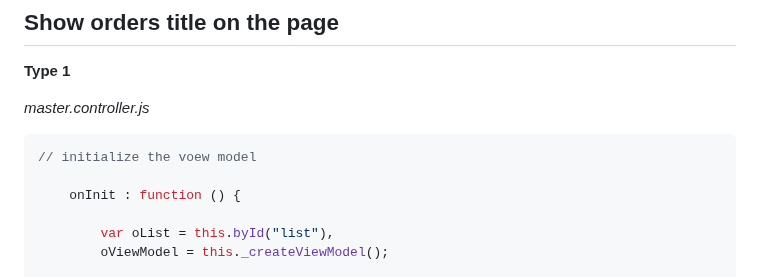
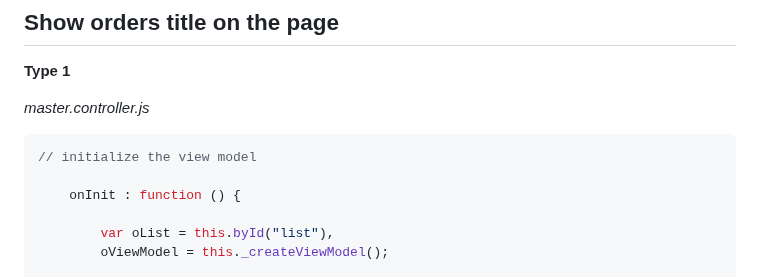
Before and after one commit to Octavius-Dante/Arthelais, a Markdown page: B-Important-Topics/Orders-Total-Title/Readme.md, the part around the change. GitHub-like rendering.

````diff
--- a/B-Important-Topics/Orders-Total-Title/Readme.md
+++ b/B-Important-Topics/Orders-Total-Title/Readme.md
@@ -5,7 +5,7 @@
 *master.controller.js*
 
 ```js
-// initialize the voew model
+// initialize the view model
 
     onInit : function () {
 
````
